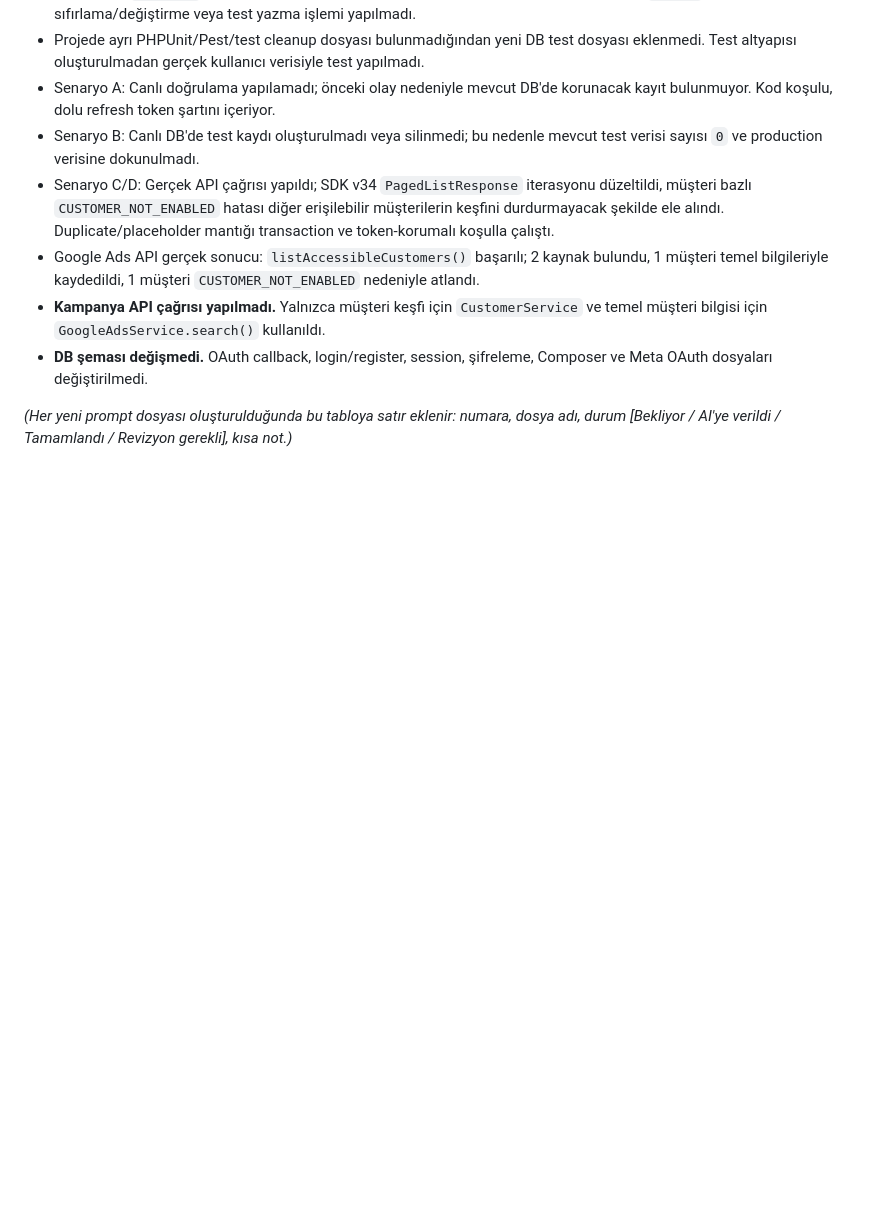
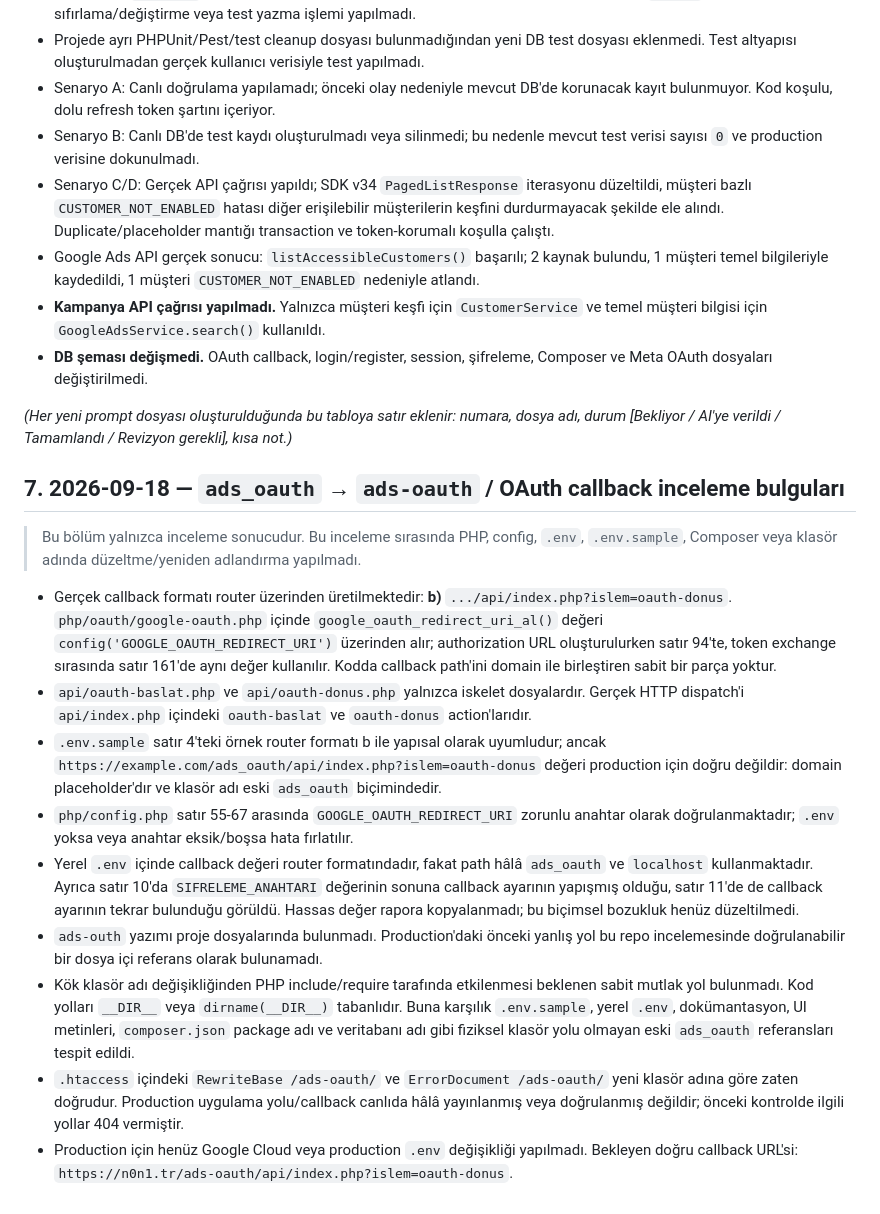
Before and after one commit to korthaci/ads_oauth, a Markdown page: md/DURUM.md, the part around the change. Rendered like a GitHub page; blank space fills up the shorter version.

Commit message:
Update DURUM.md with OAuth callback review findings and folder name change from `ads_oauth` to `ads-oauth`

```diff
--- a/md/DURUM.md
+++ b/md/DURUM.md
@@ -498,3 +498,36 @@ seviyesi kurulum sürecinin kaydı, kod değişikliği içermez.
 
 *(Her yeni prompt dosyası oluşturulduğunda bu tabloya satır eklenir: numara, dosya adı, durum
 [Bekliyor / AI'ye verildi / Tamamlandı / Revizyon gerekli], kısa not.)*
+
+## 7. 2026-09-18 — `ads_oauth` → `ads-oauth` / OAuth callback inceleme bulguları
+
+> Bu bölüm yalnızca inceleme sonucudur. Bu inceleme sırasında PHP, config, `.env`,
+> `.env.sample`, Composer veya klasör adında düzeltme/yeniden adlandırma yapılmadı.
+
+- Gerçek callback formatı router üzerinden üretilmektedir: **b)**
+  `.../api/index.php?islem=oauth-donus`. `php/oauth/google-oauth.php` içinde
+  `google_oauth_redirect_uri_al()` değeri `config('GOOGLE_OAUTH_REDIRECT_URI')` üzerinden
+  alır; authorization URL oluşturulurken satır 94'te, token exchange sırasında satır 161'de
+  aynı değer kullanılır. Kodda callback path'ini domain ile birleştiren sabit bir parça yoktur.
+- `api/oauth-baslat.php` ve `api/oauth-donus.php` yalnızca iskelet dosyalardır. Gerçek HTTP
+  dispatch'i `api/index.php` içindeki `oauth-baslat` ve `oauth-donus` action'larıdır.
+- `.env.sample` satır 4'teki örnek router formatı b ile yapısal olarak uyumludur; ancak
+  `https://example.com/ads_oauth/api/index.php?islem=oauth-donus` değeri production için
+  doğru değildir: domain placeholder'dır ve klasör adı eski `ads_oauth` biçimindedir.
+- `php/config.php` satır 55-67 arasında `GOOGLE_OAUTH_REDIRECT_URI` zorunlu anahtar olarak
+  doğrulanmaktadır; `.env` yoksa veya anahtar eksik/boşsa hata fırlatılır.
+- Yerel `.env` içinde callback değeri router formatındadır, fakat path hâlâ `ads_oauth` ve
+  `localhost` kullanmaktadır. Ayrıca satır 10'da `SIFRELEME_ANAHTARI` değerinin sonuna
+  callback ayarının yapışmış olduğu, satır 11'de de callback ayarının tekrar bulunduğu görüldü.
+  Hassas değer rapora kopyalanmadı; bu biçimsel bozukluk henüz düzeltilmedi.
+- `ads-outh` yazımı proje dosyalarında bulunmadı. Production'daki önceki yanlış yol bu repo
+  incelemesinde doğrulanabilir bir dosya içi referans olarak bulunamadı.
+- Kök klasör adı değişikliğinden PHP include/require tarafında etkilenmesi beklenen sabit
+  mutlak yol bulunmadı. Kod yolları `__DIR__` veya `dirname(__DIR__)` tabanlıdır. Buna karşılık
+  `.env.sample`, yerel `.env`, dokümantasyon, UI metinleri, `composer.json` package adı ve
+  veritabanı adı gibi fiziksel klasör yolu olmayan eski `ads_oauth` referansları tespit edildi.
+- `.htaccess` içindeki `RewriteBase /ads-oauth/` ve `ErrorDocument /ads-oauth/` yeni klasör
+  adına göre zaten doğrudur. Production uygulama yolu/callback canlıda hâlâ yayınlanmış veya
+  doğrulanmış değildir; önceki kontrolde ilgili yollar 404 vermiştir.
+- Production için henüz Google Cloud veya production `.env` değişikliği yapılmadı. Bekleyen
+  doğru callback URL'si: `https://n0n1.tr/ads-oauth/api/index.php?islem=oauth-donus`.
```
